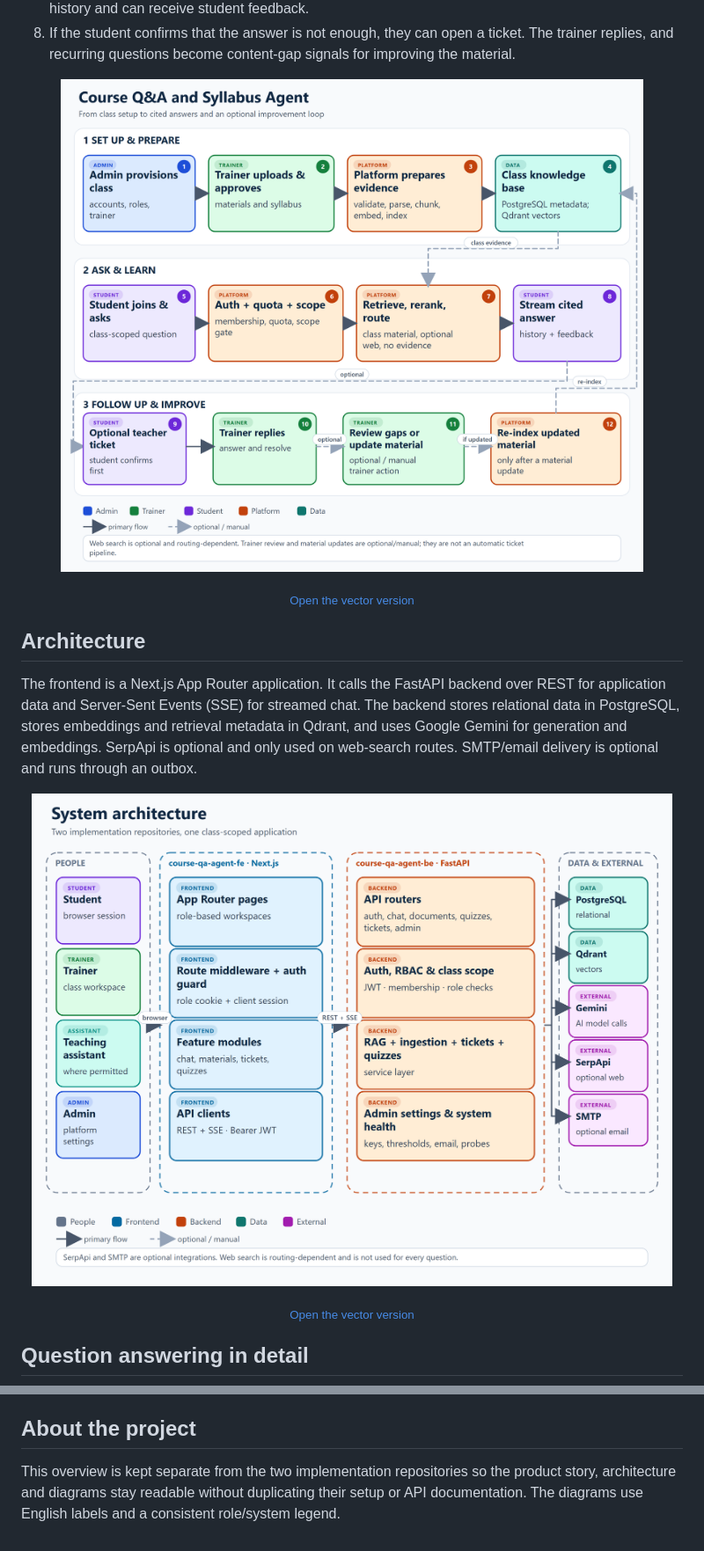
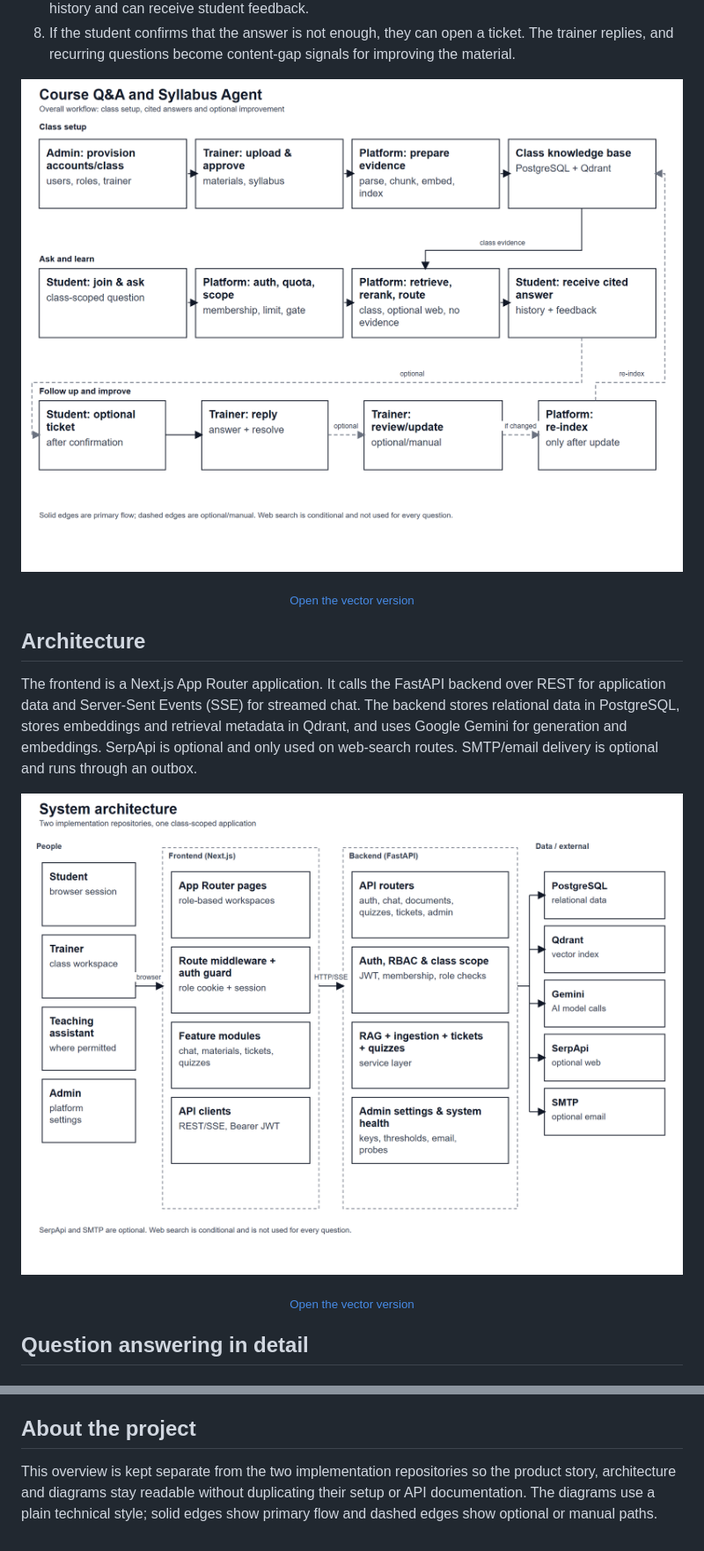
Before and after one commit to 208dongpha/Course-Q-A-and-Syllabus-Agent, a Markdown page: README.md, 2 parts joined by grey strips. Shown at 88% size. GitHub-like rendering; pictures changed too: docs/architecture.png, docs/overall-workflow.png.

Commit message:
docs(diagrams): simplify system workflows to monochrome

```diff
--- a/README.md
+++ b/README.md
@@ -131,4 +131,4 @@ This overview repository has no runnable application code. Start the backend fir
 
 ## About the project
 
-This overview is kept separate from the two implementation repositories so the product story, architecture and diagrams stay readable without duplicating their setup or API documentation. The diagrams use English labels and a consistent role/system legend.
+This overview is kept separate from the two implementation repositories so the product story, architecture and diagrams stay readable without duplicating their setup or API documentation. The diagrams use a plain technical style; solid edges show primary flow and dashed edges show optional or manual paths.
```
Also changed, not shown: docs/rag-and-web-workflow.png, 4 other files.
